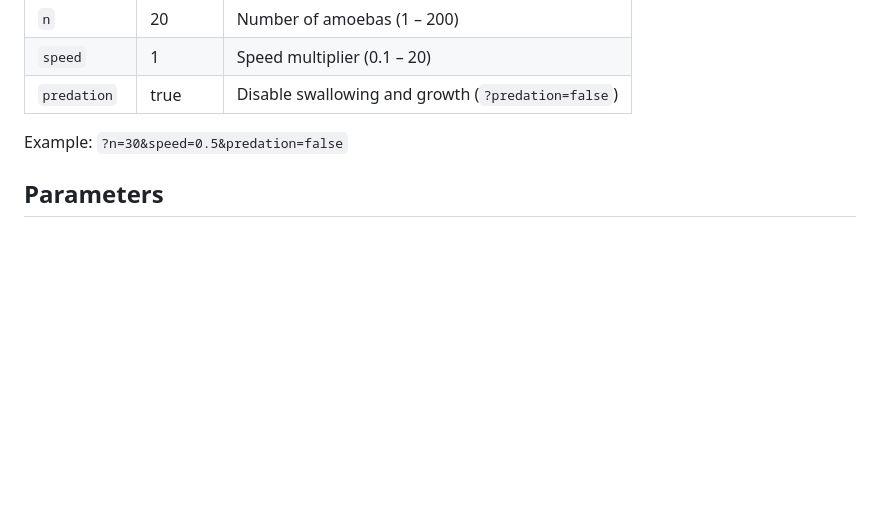
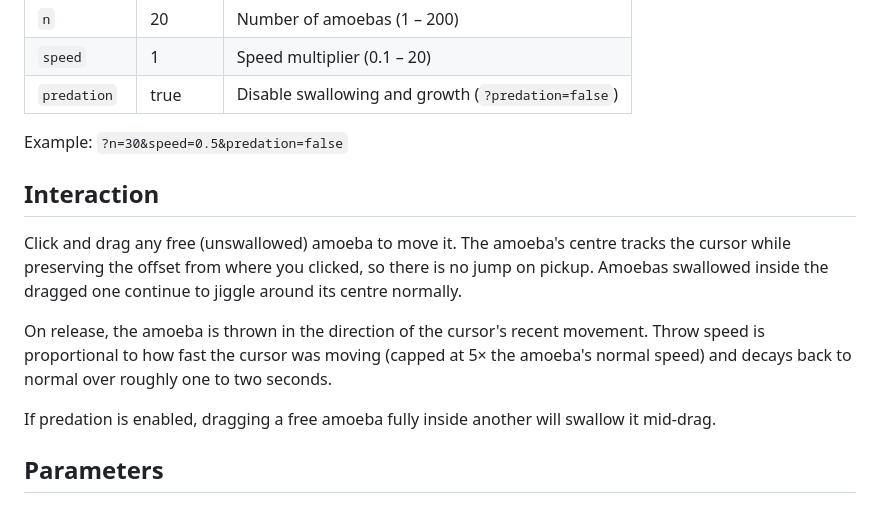
Before and after one commit to davidgedye/amoeba, a Markdown page: README.md, the part around the change. Rendered like a GitHub page; blank space fills up the shorter version.

Commit message:
Document drag-and-throw interaction in README
Co-Authored-By: Claude Sonnet 4.6 <noreply@anthropic.com>

```diff
--- a/README.md
+++ b/README.md
@@ -54,6 +54,14 @@ These query-string parameters let you customise the simulation without editing t
 | `predation` | true | Disable swallowing and growth (`?predation=false`) |
 
 Example: `?n=30&speed=0.5&predation=false`
+
+## Interaction
+
+Click and drag any free (unswallowed) amoeba to move it. The amoeba's centre tracks the cursor while preserving the offset from where you clicked, so there is no jump on pickup. Amoebas swallowed inside the dragged one continue to jiggle around its centre normally.
+
+On release, the amoeba is thrown in the direction of the cursor's recent movement. Throw speed is proportional to how fast the cursor was moving (capped at 5× the amoeba's normal speed) and decays back to normal over roughly one to two seconds.
+
+If predation is enabled, dragging a free amoeba fully inside another will swallow it mid-drag.
 
 ## Parameters
 
```
